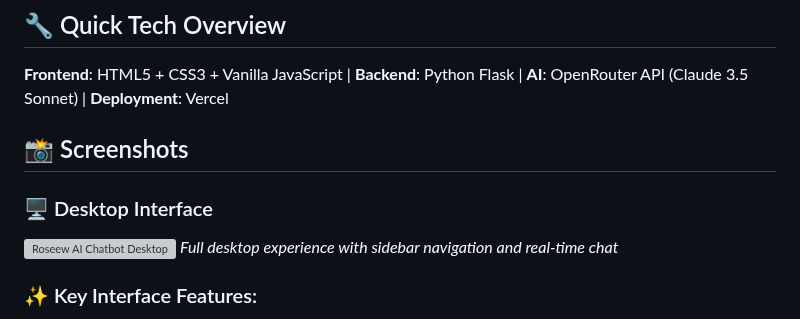
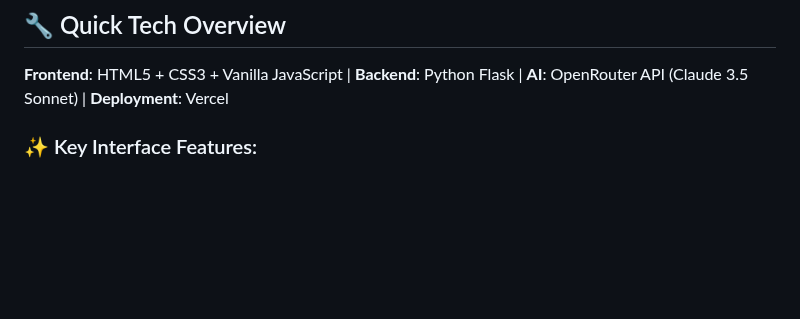
Before and after one commit to varunkm11/AI-Chatbot, a Markdown page: README.md, the part around one of its changes. Drawn GitHub-style; blank space fills up the shorter version; grey boxes are pictures that could not be loaded.

```diff
--- a/README.md
+++ b/README.md
@@ -21,12 +21,6 @@ Experience the chatbot in action! The live demo is deployed on Vercel and ready
 ## 🔧 Quick Tech Overview
 
 **Frontend**: HTML5 + CSS3 + Vanilla JavaScript | **Backend**: Python Flask | **AI**: OpenRouter API (Claude 3.5 Sonnet) | **Deployment**: Vercel
-
-## 📸 Screenshots
-
-### 🖥️ Desktop Interface
-![Roseew AI Chatbot Desktop](screenshots/bot_preview.png)
-*Full desktop experience with sidebar navigation and real-time chat*
 
 
 ### ✨ Key Interface Features:
```
Also changed, not shown: other parts of README.md (+1 -1 lines).
